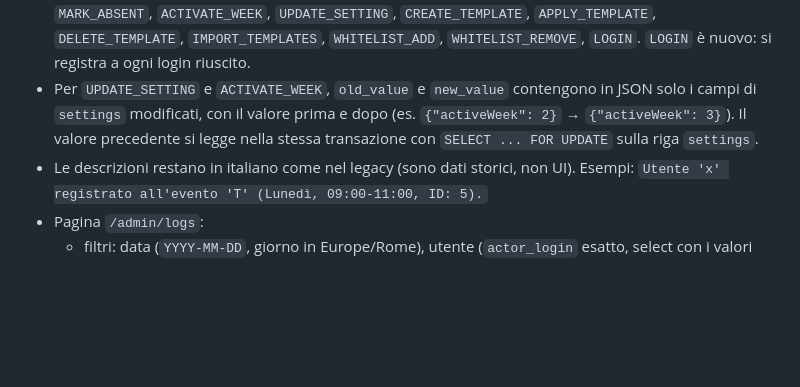
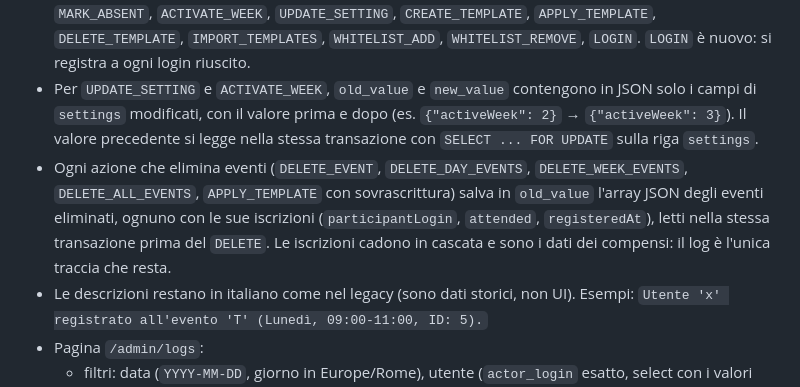
Before and after one commit to SamirAbdeslam/gestionale-baywatchers-42Firenze, a Markdown page: docs/v2/PLAN.md, the part around the change. Drawn GitHub-style; blank space fills up the shorter version.

```diff
--- a/docs/v2/PLAN.md
+++ b/docs/v2/PLAN.md
@@ -550,6 +550,7 @@ Riferimento: `legacy/app.py:1569`–`1938`, `legacy/templates/create_template.ht
   `CREATE_EVENT`, `UPDATE_EVENT`, `DELETE_EVENT`, `DELETE_DAY_EVENTS`, `DELETE_WEEK_EVENTS`, `DELETE_ALL_EVENTS`, `REGISTER_EVENT`, `UNREGISTER_EVENT`, `ADMIN_UNREGISTER`, `ADMIN_ADD_PARTICIPANT`, `MARK_PRESENT`, `MARK_ABSENT`, `ACTIVATE_WEEK`, `UPDATE_SETTING`, `CREATE_TEMPLATE`, `APPLY_TEMPLATE`, `DELETE_TEMPLATE`, `IMPORT_TEMPLATES`, `WHITELIST_ADD`, `WHITELIST_REMOVE`, `LOGIN`.
   `LOGIN` è nuovo: si registra a ogni login riuscito.
 - Per `UPDATE_SETTING` e `ACTIVATE_WEEK`, `old_value` e `new_value` contengono in JSON solo i campi di `settings` modificati, con il valore prima e dopo (es. `{"activeWeek": 2}` → `{"activeWeek": 3}`). Il valore precedente si legge nella stessa transazione con `SELECT ... FOR UPDATE` sulla riga `settings`.
+- Ogni azione che elimina eventi (`DELETE_EVENT`, `DELETE_DAY_EVENTS`, `DELETE_WEEK_EVENTS`, `DELETE_ALL_EVENTS`, `APPLY_TEMPLATE` con sovrascrittura) salva in `old_value` l'array JSON degli eventi eliminati, ognuno con le sue iscrizioni (`participantLogin`, `attended`, `registeredAt`), letti nella stessa transazione prima del `DELETE`. Le iscrizioni cadono in cascata e sono i dati dei compensi: il log è l'unica traccia che resta.
 - Le descrizioni restano in italiano come nel legacy (sono dati storici, non UI). Esempi: `Utente 'x' registrato all'evento 'T' (Lunedì, 09:00-11:00, ID: 5).`
 - Pagina `/admin/logs`:
   - filtri: data (`YYYY-MM-DD`, giorno in Europe/Rome), utente (`actor_login` esatto, select con i valori distinti), tipo azione (select con i valori distinti);
```
Also changed, not shown: docs/v2/SESSIONS.md (+12 -0 lines).
